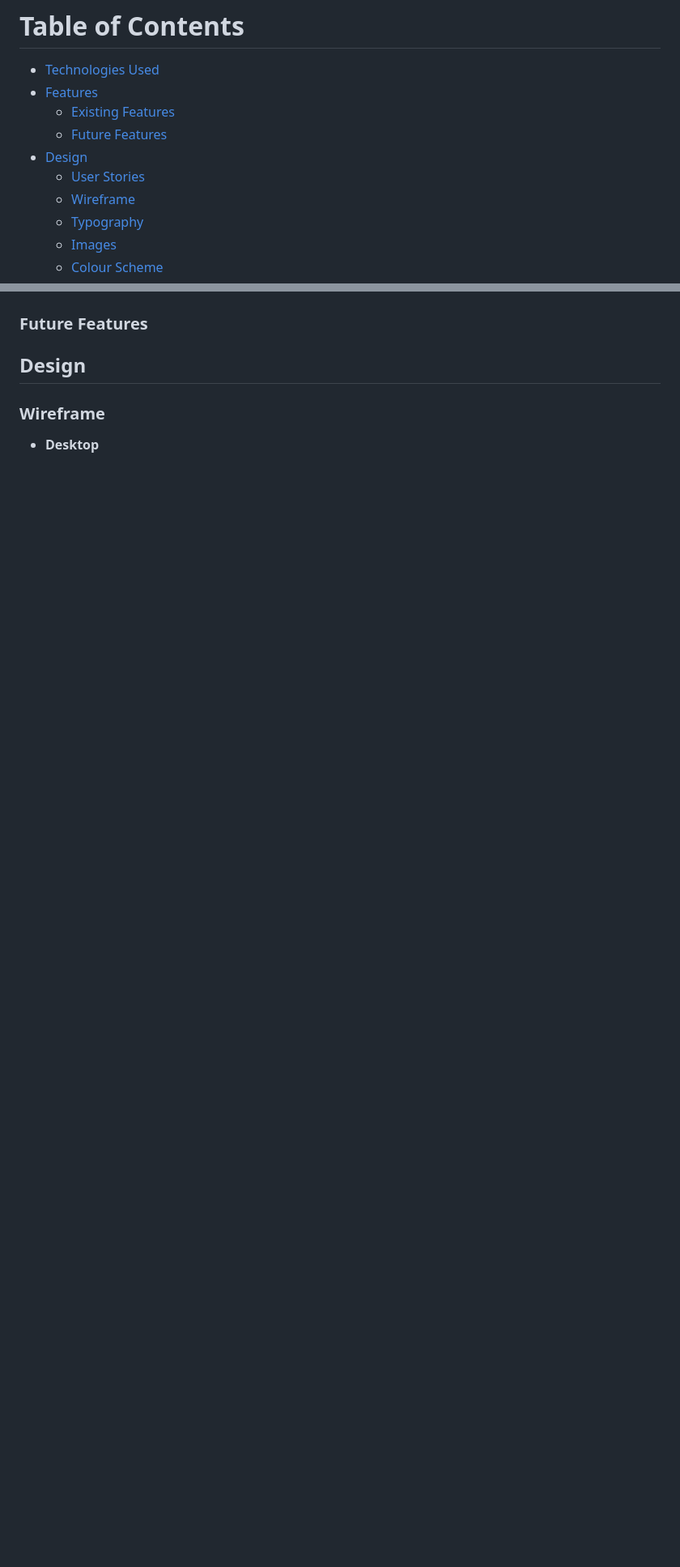
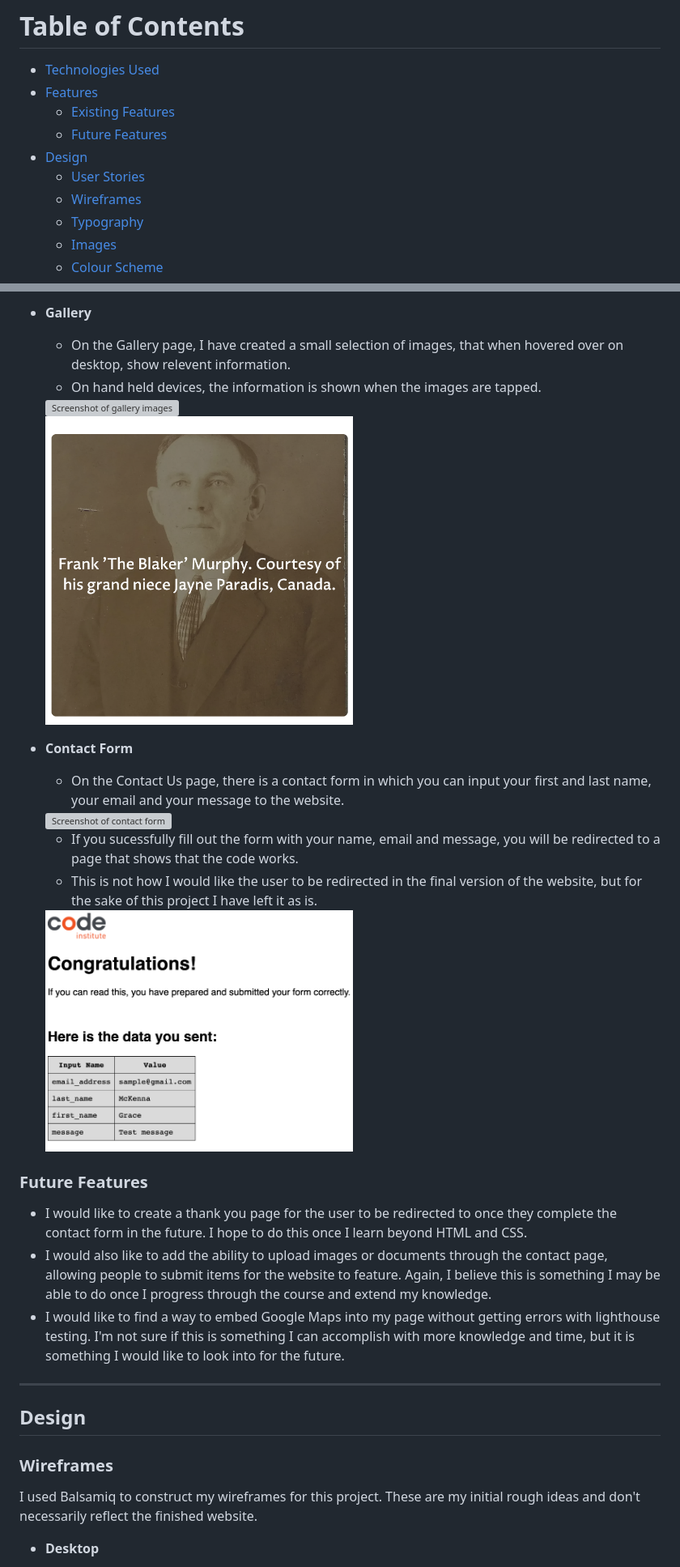
Before and after one commit to gracemcken/PP1-CC, a Markdown page: README.md, 2 parts joined by grey strips. Shown at 81% size. Drawn GitHub-style; pictures changed too: readme-images/formdump.png (added), readme-images/gallery-info.png (added); blank space fills up the shorter version; grey boxes are pictures that could not be loaded.

Commit message:
Add gallery and contact form info to existing features and add to Future Features section in readme

```diff
--- a/README.md
+++ b/README.md
@@ -12,7 +12,7 @@ Curracloe Chronicles is a website that serves as a hub of information about the
     * [Future Features](#future-features)
 * [Design](#design)
     * [User Stories](#user-stories)
-    * [Wireframe](#wireframe)
+    * [Wireframes](#wireframes)
     * [Typography](#typography)
     * [Images](#images)
     * [Colour Scheme](#colour-scheme)
@@ -95,11 +96,36 @@ Curracloe Chronicles is a website that serves as a hub of information about the
 
+- __Gallery__
+    - On the Gallery page, I have created a small selection of images, that when hovered over on desktop, show relevent information.
+    - On hand held devices, the information is shown when the images are tapped.
+
+    <img src="readme-images/gallery.png" alt="Screenshot of gallery images" width="50%">
+    <br>
+    <img src="readme-images/gallery-info.png" alt="Screenshot of gallery image with information visible" width="50%">
+    <br>
+
+- __Contact Form__
+    -  On the Contact Us page, there is a contact form in which you can input your first and last name, your email and your message to the website.
+
+    <img src="readme-images/contact-page.png" alt="Screenshot of contact form" width="50%">
+    <br>
+
+    - If you sucessfully fill out the form with your name, email and message, you will be redirected to a page that shows that the code works.
+    - This is not how I would like the user to be redirected in the final version of the website, but for the sake of this project I have left it as is.
+
+    <img src="readme-images/formdump.png" alt="Screenshot of form confirmation" width="50%">
+    <br>
 
 
 ### Future Features
+- I would like to create a thank you page for the user to be redirected to once they complete the contact form in the future. I hope to do this once I learn beyond HTML and CSS.
+- I would also like to add the ability to upload images or documents through the contact page, allowing people to submit items for the website to feature. Again, I believe this is something I may be able to do once I progress through the course and extend my knowledge.
+- I would like to find a way to embed Google Maps into my page without getting errors with lighthouse testing. I'm not sure if this is something I can accomplish with more knowledge and time, but it is something I would like to look into for the future.
+
+<hr>
 
 ## Design
 
-### Wireframe
-
+### Wireframes
+I used Balsamiq to construct my wireframes for this project. These are my initial rough ideas and don't necessarily reflect the finished website.
  - __Desktop__
 
```
Also changed, not shown: other parts of README.md (+5 -4 lines), 2 other files.
